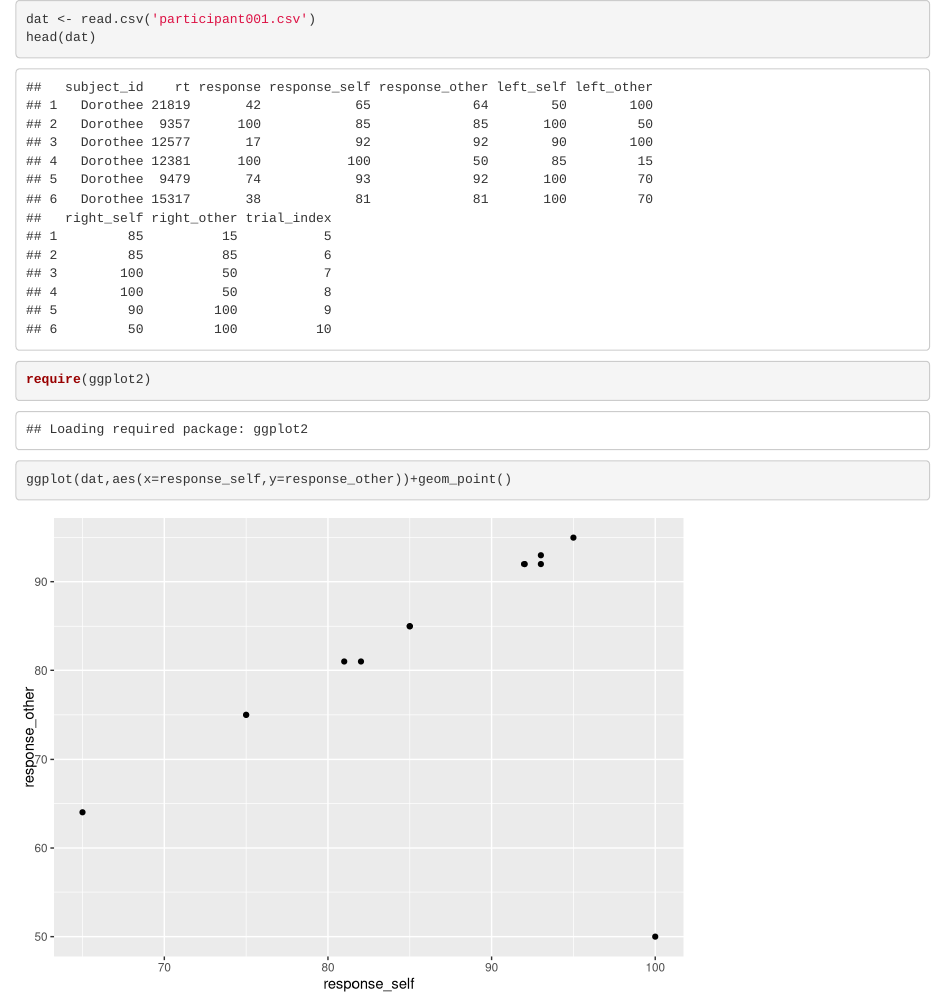
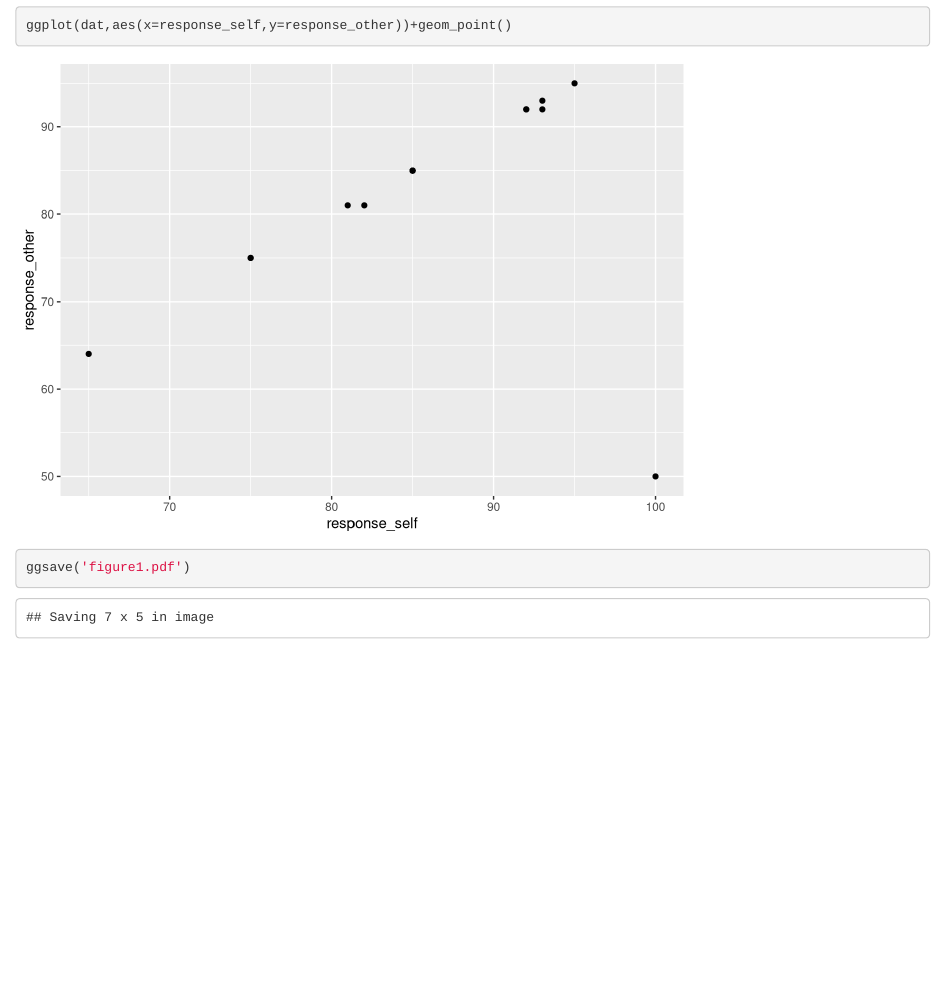
Before and after one commit to florisvanvugt/SVO_adam, an R Markdown document (analyze.Rmd): the page in a window 1100 px wide, from 0 px down before the commit and from 450 px down after it. Rendered offline with R 4.5, knitr and Pandoc, with nearby package versions.

Commit message:
Saving the plot to a pdf.

````diff
--- a/analyze.Rmd
+++ b/analyze.Rmd
@@ -14,5 +14,6 @@ head(dat)
 
 require(ggplot2)
 ggplot(dat,aes(x=response_self,y=response_other))+geom_point()
+ggsave('figure1.pdf')
 
 ```
````
